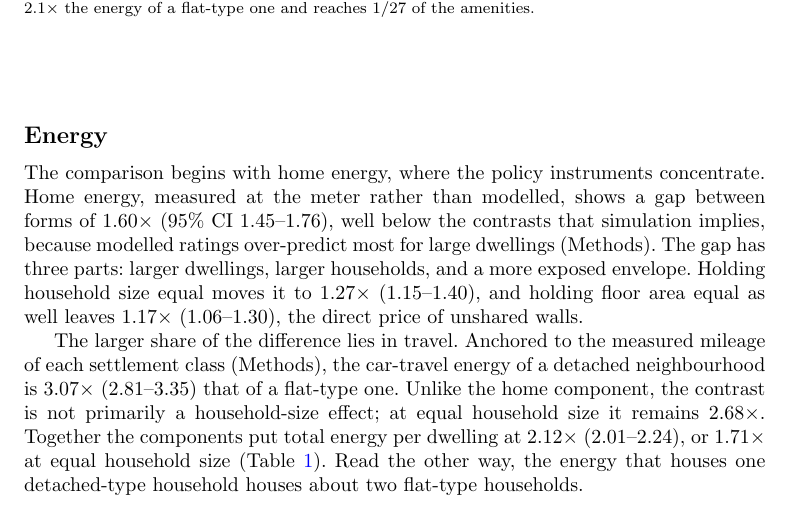
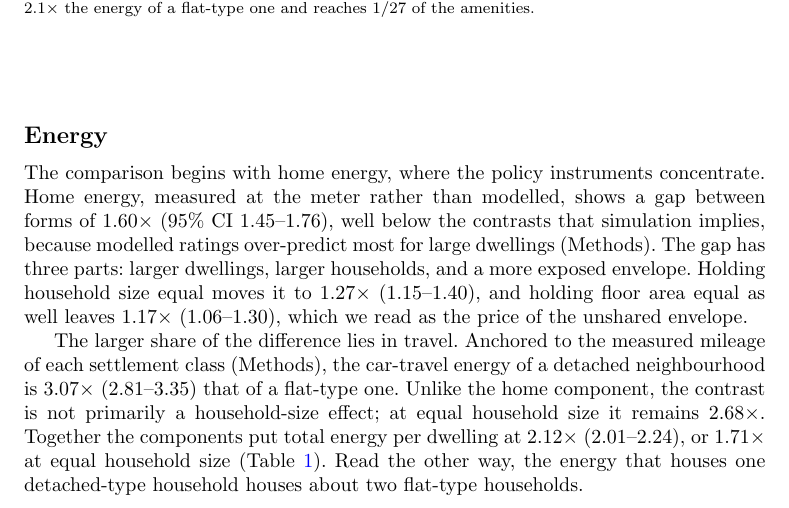
Before and after one commit to UCL/urban-energy, a LaTeX paper (paper/latex/main.tex): part of page 5 of 21, cut so that both start at the same text. Compiled offline with pdfLaTeX.

Commit message:
The size-held residual is read as the price of the unshared envelope, not asserted as it

```diff
--- a/paper/latex/main.tex
+++ b/paper/latex/main.tex
@@ -75,7 +75,7 @@ At issue is whether measures applied to individual homes and vehicles can cancel
 
 \subsection*{Energy}
 
-The comparison begins with home energy, where the policy instruments concentrate. Home energy, measured at the meter rather than modelled, shows a gap between forms of \nepiheatGap$\times$ (95\% CI \nepiheatGapCI), well below the contrasts that simulation implies, because modelled ratings over-predict most for large dwellings (Methods). The gap has three parts: larger dwellings, larger households, and a more exposed envelope. Holding household size equal moves it to \nepiheatFamGap$\times$ (\nepiheatFamGapCI), and holding floor area equal as well leaves \nepiheatSizeGap$\times$ (\nepiheatSizeGapCI), the direct price of unshared walls.
+The comparison begins with home energy, where the policy instruments concentrate. Home energy, measured at the meter rather than modelled, shows a gap between forms of \nepiheatGap$\times$ (95\% CI \nepiheatGapCI), well below the contrasts that simulation implies, because modelled ratings over-predict most for large dwellings (Methods). The gap has three parts: larger dwellings, larger households, and a more exposed envelope. Holding household size equal moves it to \nepiheatFamGap$\times$ (\nepiheatFamGapCI), and holding floor area equal as well leaves \nepiheatSizeGap$\times$ (\nepiheatSizeGapCI), which we read as the price of the unshared envelope.
 
 The larger share of the difference lies in travel. Anchored to the measured mileage of each settlement class (Methods), the car-travel energy of a detached neighbourhood is \nepitravelGap$\times$ (\nepitravelGapCI) that of a flat-type one. Unlike the home component, the contrast is not primarily a household-size effect; at equal household size it remains \nepitravelFamGap$\times$. Together the components put total energy per dwelling at \nepitotalGap$\times$ (\nepitotalGapCI), or \nepifamNowGap$\times$ at equal household size (Table~\ref{tab:axes}). Read the other way, the energy that houses one detached-type household houses about two flat-type households.
 
```
